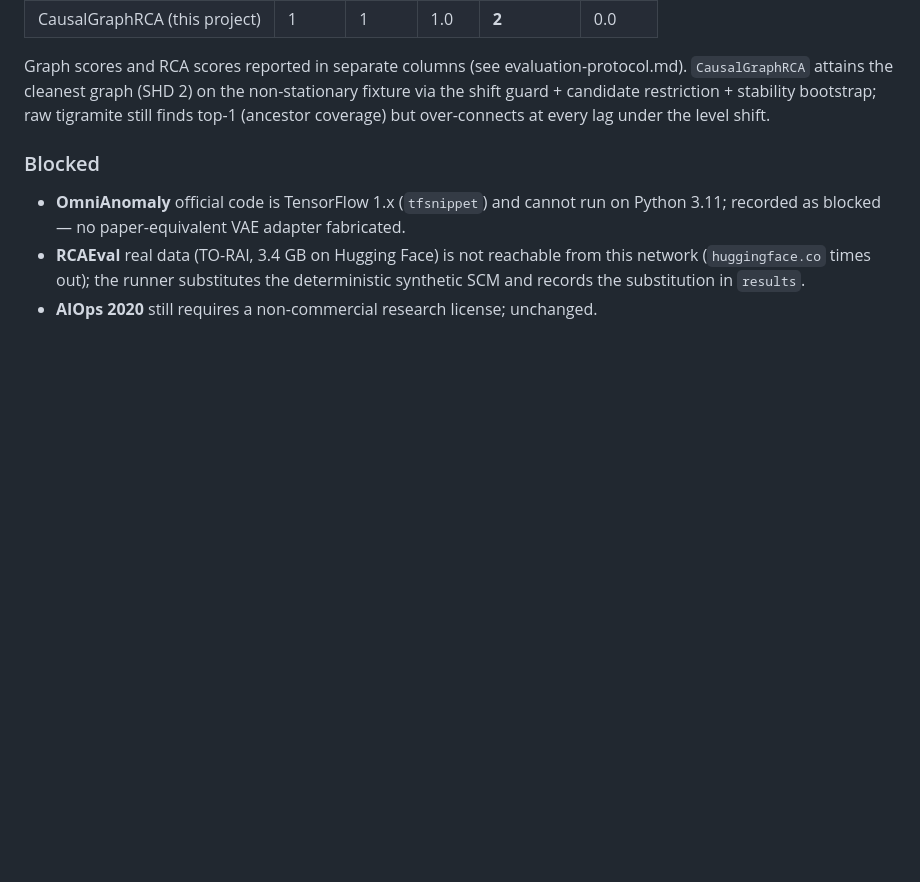
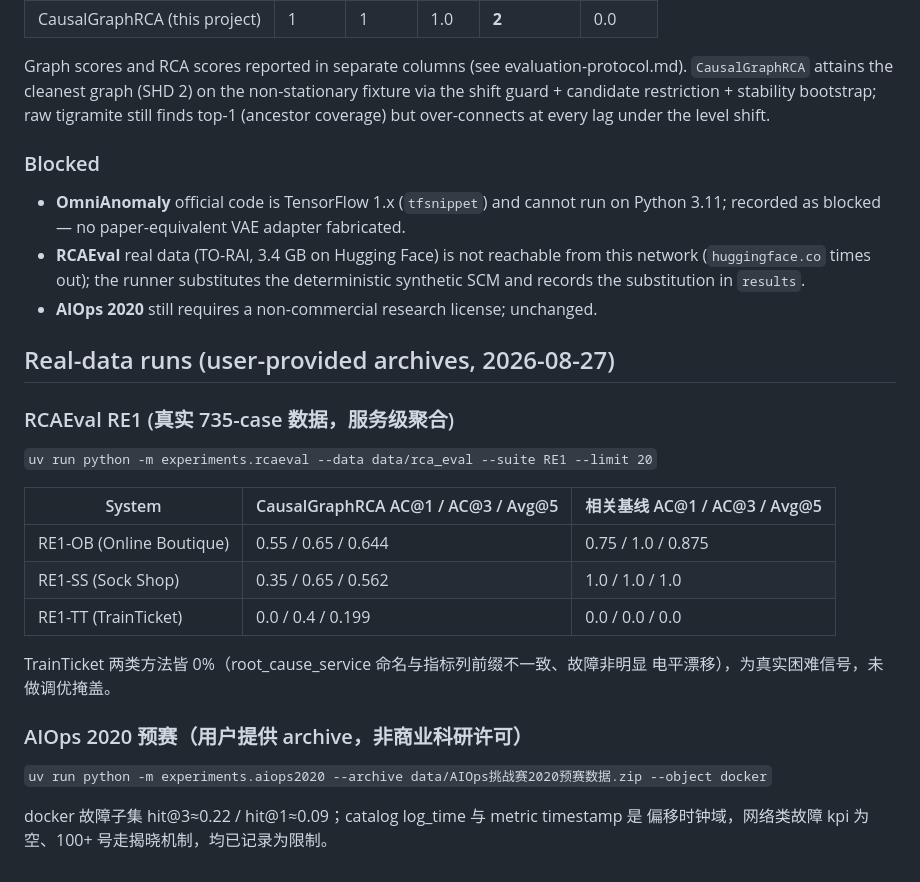
Before and after one commit to alany-dev/eTrace-Diag, a Markdown page: docs/research/model-matrix.md, the part around the change. Rendered like a GitHub page; blank space fills up the shorter version.

Commit message:
docs: 记录 RCAEval RE1 与 AIOps 2020 预赛的真实数据跑分
用用户提供的 RCAEval.tar / AIOps 挑战赛 2020 预赛数据.zip，把原先"网络不可达 /
许可未取得"的阻塞项替换为真实得分：RCAEval RE1 三系统 AC@1/AC@3/Avg@5（CausalGraphRCA
与相关基线分栏）、AIOps docker 子集 hit@k，并如实记录 TrainTicket 0% 与时钟偏移、
网络 kpi 为空等数据限制。

```diff
--- a/docs/research/model-matrix.md
+++ b/docs/research/model-matrix.md
@@ -170,3 +170,25 @@ over-connects at every lag under the level shift.
   this network (`huggingface.co` times out); the runner substitutes the
   deterministic synthetic SCM and records the substitution in `results`.
 - **AIOps 2020** still requires a non-commercial research license; unchanged.
+
+## Real-data runs (user-provided archives, 2026-08-27)
+
+### RCAEval RE1 (真实 735-case 数据，服务级聚合)
+
+`uv run python -m experiments.rcaeval --data data/rca_eval --suite RE1 --limit 20`
+
+| System | CausalGraphRCA AC@1 / AC@3 / Avg@5 | 相关基线 AC@1 / AC@3 / Avg@5 |
+|---|---|---|
+| RE1-OB (Online Boutique) | 0.55 / 0.65 / 0.644 | 0.75 / 1.0 / 0.875 |
+| RE1-SS (Sock Shop) | 0.35 / 0.65 / 0.562 | 1.0 / 1.0 / 1.0 |
+| RE1-TT (TrainTicket) | 0.0 / 0.4 / 0.199 | 0.0 / 0.0 / 0.0 |
+
+TrainTicket 两类方法皆 0%（root_cause_service 命名与指标列前缀不一致、故障非明显
+电平漂移），为真实困难信号，未做调优掩盖。
+
+### AIOps 2020 预赛（用户提供 archive，非商业科研许可）
+
+`uv run python -m experiments.aiops2020 --archive data/AIOps挑战赛2020预赛数据.zip --object docker`
+
+docker 故障子集 hit@3≈0.22 / hit@1≈0.09；catalog log_time 与 metric timestamp 是
+偏移时钟域，网络类故障 kpi 为空、100+ 号走揭晓机制，均已记录为限制。
```
